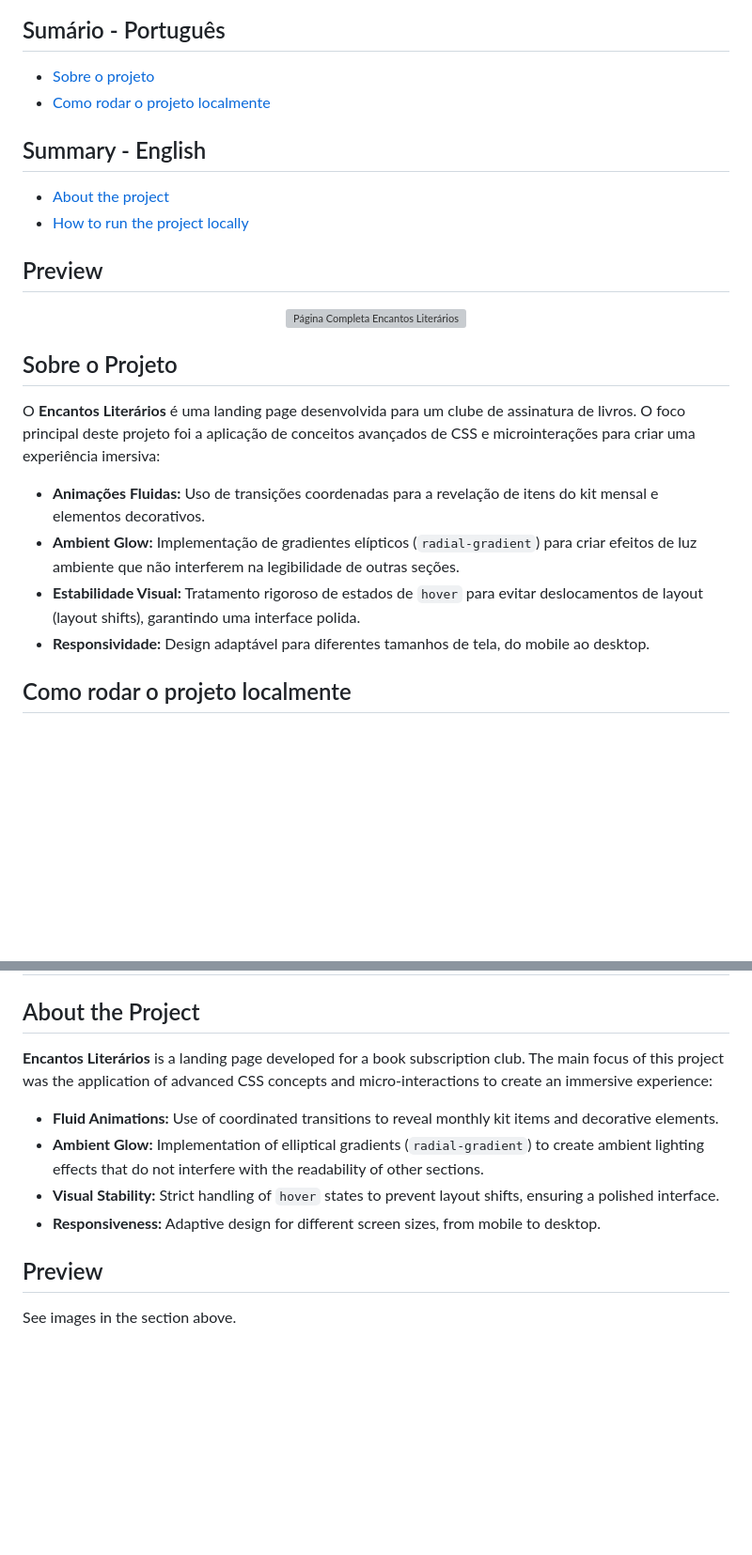
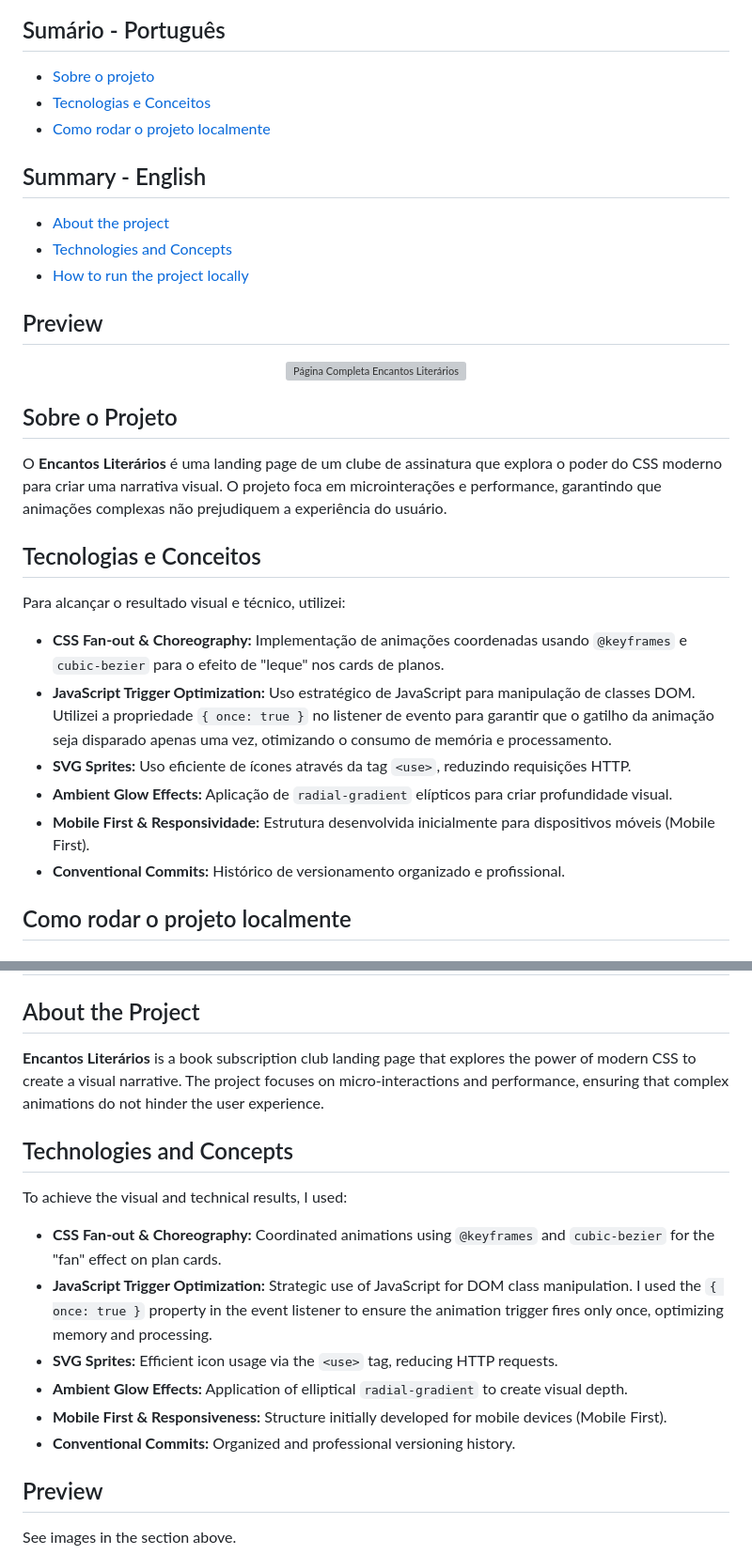
Before and after one commit to VictorMartinsD/encantos-literarios-motion, a Markdown page: README.md, 2 parts joined by grey strips. Shown at 94% size. Drawn GitHub-style; blank space fills up the shorter version; grey boxes are pictures that could not be loaded.

Commit message:
docs: update readme with technical concepts and js logic

```diff
--- a/README.md
+++ b/README.md
@@ -6,11 +6,13 @@
 ## Sumário - Português
 
 - [Sobre o projeto](#sobre-o-projeto)
+- [Tecnologias e Conceitos](#tecnologias-e-conceitos)
 - [Como rodar o projeto localmente](#como-rodar-o-projeto-localmente)
 
 ## Summary - English
 
 - [About the project](#about-the-project)
+- [Technologies and Concepts](#technologies-and-concepts)
 - [How to run the project locally](#how-to-run-the-project-locally)
 
 ## Preview
@@ -21,12 +23,18 @@
 
 ## Sobre o Projeto
 
-O **Encantos Literários** é uma landing page desenvolvida para um clube de assinatura de livros. O foco principal deste projeto foi a aplicação de conceitos avançados de CSS e microinterações para criar uma experiência imersiva:
+O **Encantos Literários** é uma landing page de um clube de assinatura que explora o poder do CSS moderno para criar uma narrativa visual. O projeto foca em microinterações e performance, garantindo que animações complexas não prejudiquem a experiência do usuário.
 
-- **Animações Fluidas:** Uso de transições coordenadas para a revelação de itens do kit mensal e elementos decorativos.
-- **Ambient Glow:** Implementação de gradientes elípticos (`radial-gradient`) para criar efeitos de luz ambiente que não interferem na legibilidade de outras seções.
-- **Estabilidade Visual:** Tratamento rigoroso de estados de `hover` para evitar deslocamentos de layout (layout shifts), garantindo uma interface polida.
-- **Responsividade:** Design adaptável para diferentes tamanhos de tela, do mobile ao desktop.
+## Tecnologias e Conceitos
+
+Para alcançar o resultado visual e técnico, utilizei:
+
+- **CSS Fan-out & Choreography:** Implementação de animações coordenadas usando `@keyframes` e `cubic-bezier` para o efeito de "leque" nos cards de planos.
+- **JavaScript Trigger Optimization:** Uso estratégico de JavaScript para manipulação de classes DOM. Utilizei a propriedade `{ once: true }` no listener de evento para garantir que o gatilho da animação seja disparado apenas uma vez, otimizando o consumo de memória e processamento.
+- **SVG Sprites:** Uso eficiente de ícones através da tag `<use>`, reduzindo requisições HTTP.
+- **Ambient Glow Effects:** Aplicação de `radial-gradient` elípticos para criar profundidade visual.
+- **Mobile First & Responsividade:** Estrutura desenvolvida inicialmente para dispositivos móveis (Mobile First).
+- **Conventional Commits:** Histórico de versionamento organizado e profissional.
 
 ## Como rodar o projeto localmente
 
@@ -50,12 +58,18 @@ Desenvolvido por [Victor Martins](https://github.com/VictorMartinsD) como parte
 
 ## About the Project
 
-**Encantos Literários** is a landing page developed for a book subscription club. The main focus of this project was the application of advanced CSS concepts and micro-interactions to create an immersive experience:
+**Encantos Literários** is a book subscription club landing page that explores the power of modern CSS to create a visual narrative. The project focuses on micro-interactions and performance, ensuring that complex animations do not hinder the user experience.
 
-- **Fluid Animations:** Use of coordinated transitions to reveal monthly kit items and decorative elements.
-- **Ambient Glow:** Implementation of elliptical gradients (`radial-gradient`) to create ambient lighting effects that do not interfere with the readability of other sections.
-- **Visual Stability:** Strict handling of `hover` states to prevent layout shifts, ensuring a polished interface.
-- **Responsiveness:** Adaptive design for different screen sizes, from mobile to desktop.
+## Technologies and Concepts
+
+To achieve the visual and technical results, I used:
+
+- **CSS Fan-out & Choreography:** Coordinated animations using `@keyframes` and `cubic-bezier` for the "fan" effect on plan cards.
+- **JavaScript Trigger Optimization:** Strategic use of JavaScript for DOM class manipulation. I used the `{ once: true }` property in the event listener to ensure the animation trigger fires only once, optimizing memory and processing.
+- **SVG Sprites:** Efficient icon usage via the `<use>` tag, reducing HTTP requests.
+- **Ambient Glow Effects:** Application of elliptical `radial-gradient` to create visual depth.
+- **Mobile First & Responsiveness:** Structure initially developed for mobile devices (Mobile First).
+- **Conventional Commits:** Organized and professional versioning history.
 
 ## Preview
 
```
